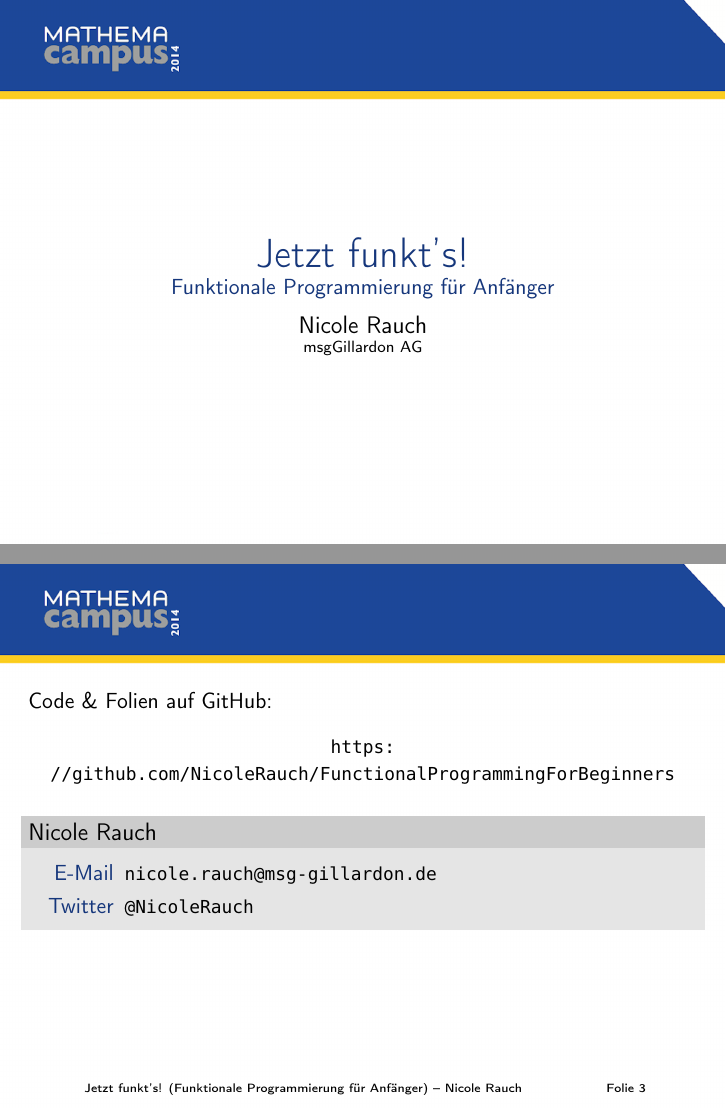
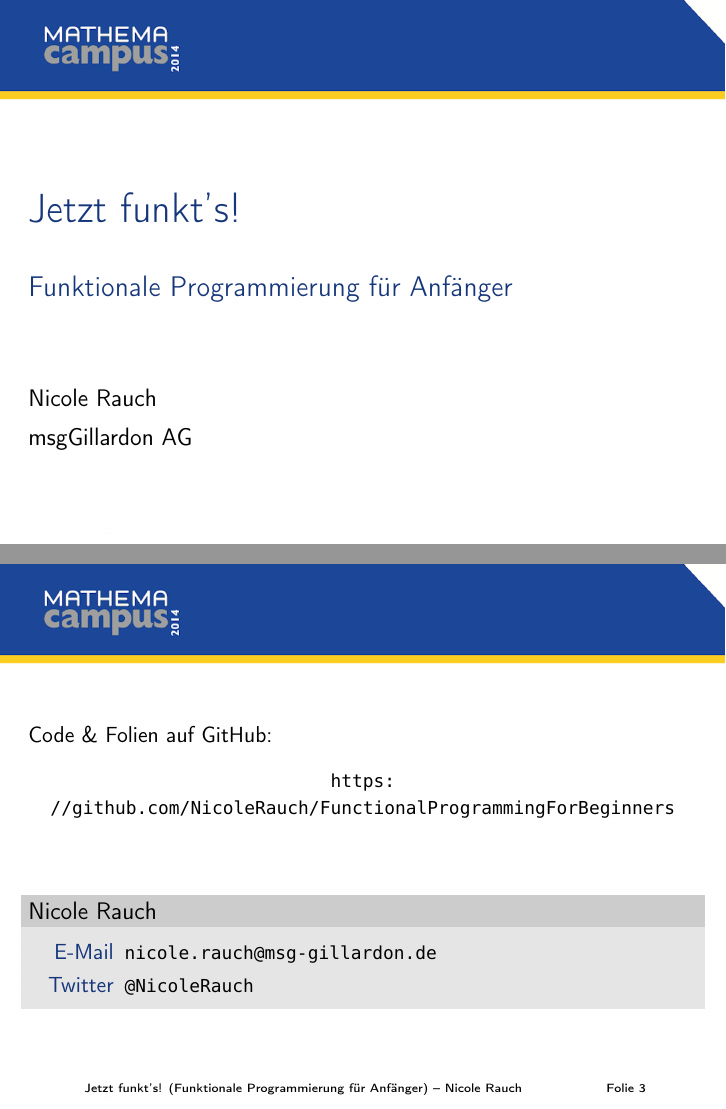
Before and after one commit to NicoleRauch/FunctionalProgrammingForBeginners, LaTeX slides (slides/folien.tex, which reads slides/beamercolorthemecampus.sty, slides/beamerinnerthemecampus.sty, slides/contents.tex): pages 1 and 3 of 3, joined at a grey line. Compiled offline with pdfLaTeX.

Commit message:
OK, so kann das Grundlayout erstmal bleiben.

```diff
--- a/slides/beamercolorthemecampus.sty
+++ b/slides/beamercolorthemecampus.sty
@@ -6,7 +6,9 @@
 \setbeamercolor*{subtitle}{fg=campusBlau}
 \setbeamercolor*{author}{parent=normal text}
 \setbeamerfont{title}{size=\huge}
+\setbeamerfont{subtitle}{size=\Large}
 \setbeamerfont{author}{size=\large}
+\setbeamerfont{institute}{size=\large}
 
 \mode
 <all>
--- a/slides/beamerinnerthemecampus.sty
+++ b/slides/beamerinnerthemecampus.sty
@@ -2,15 +2,14 @@
 
 \defbeamertemplate*{title page}{campus}
 {
-\begin{centering}
-    \vskip+4cm%
-    \usebeamercolor[fg]{title}\usebeamerfont{title}\inserttitle\par
+    \vskip+3.2cm%
+    \usebeamercolor[fg]{title}\usebeamerfont{title}\inserttitle%
+    \\[1em]
     \usebeamercolor[fg]{subtitle}\usebeamerfont{subtitle}\insertsubtitle%
-    \\[.5em]
-    \usebeamercolor[fg]{author}\usebeamerfont{author}\insertauthor\par
+    \\[3em]
+    \usebeamercolor[fg]{author}\usebeamerfont{author}\insertauthor%
+    \\[0.5em]
     \usebeamercolor[fg]{institute}\usebeamerfont{institute}\insertinstitute%
-    \\[1em]
-\end{centering}
 }
 
 
--- a/slides/contents.tex
+++ b/slides/contents.tex
@@ -13,12 +13,13 @@
 \usebackgroundtemplate{\includegraphics[width=\paperwidth,height=\paperheight]{background-slide.png}}
 \begin{frame}{}
 
-        ~\\
+        ~\\[4em]
         Code \& Folien auf GitHub:
         \begin{center}
                 \url{https://github.com/NicoleRauch/FunctionalProgrammingForBeginners}
         \end{center}
 
+        ~\\[1em]
         \begin{block}{Nicole Rauch}
         \begin{description}[Twitterxx]
                 \item[E-Mail]  \href{mailto:nicole.rauch@msg-gillardon.de}{\texttt{nicole.rauch@msg-gillardon.de}}
```
Also changed, not shown: slides/beamerouterthemecampus.sty (+0 -3 lines).
